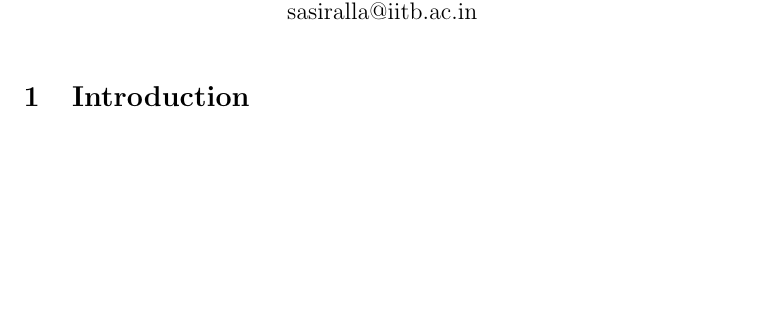
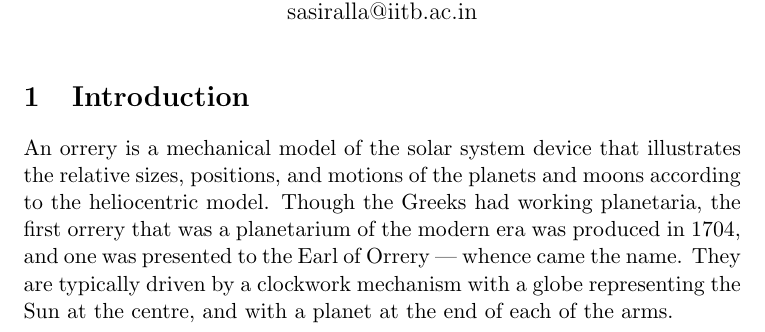
Before and after one commit to ranveeraggarwal/orrery-simulation-box2d, a LaTeX document (cs296_base_code/doc/tex/cs296_report_07.tex): part of page 1 of 7, cut so that both start at the same text, the shorter picture padded with empty space. Compiled offline with pdfLaTeX.

Commit message:
editdescr

```diff
--- a/cs296_base_code/doc/tex/cs296_report_07.tex
+++ b/cs296_base_code/doc/tex/cs296_report_07.tex
@@ -19,6 +19,7 @@
 \maketitle
 
 \section{Introduction}
+An orrery is a mechanical model of the solar system device that illustrates the relative sizes, positions, and motions of the planets and moons according to the heliocentric model. Though the Greeks had working planetaria, the first orrery that was a planetarium of the modern era was produced in 1704, and one was presented to the Earl of Orrery — whence came the name. They are typically driven by a clockwork mechanism with a globe representing the Sun at the centre, and with a planet at the end of each of the arms.
 
 \pagebreak
 
```
